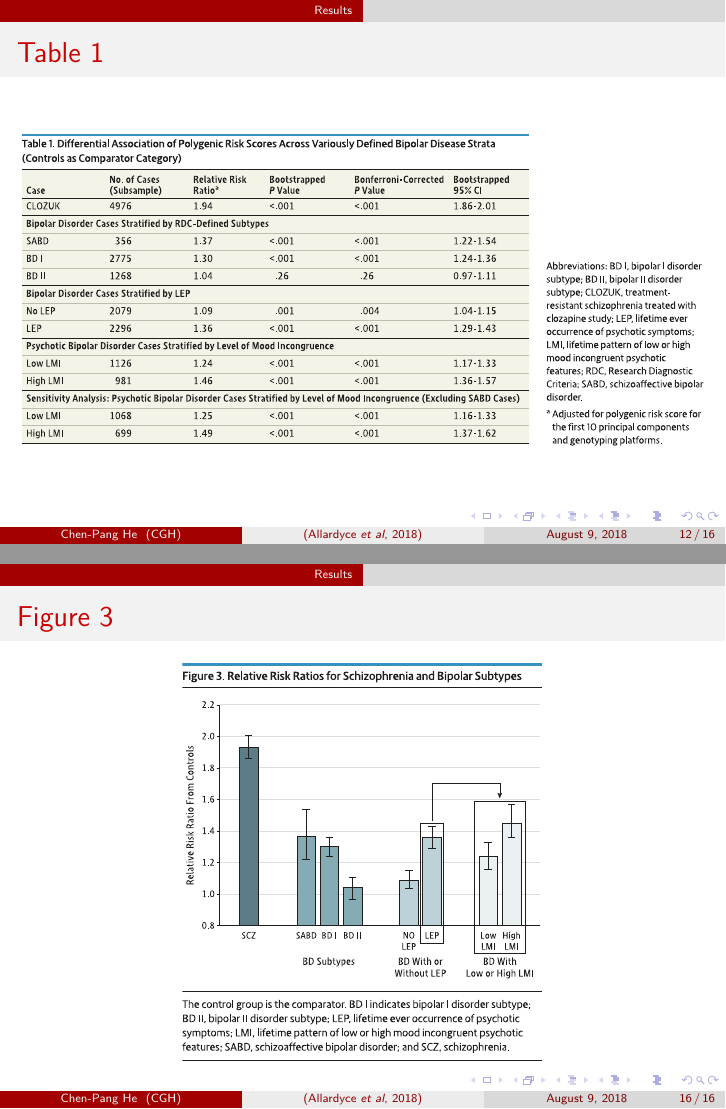
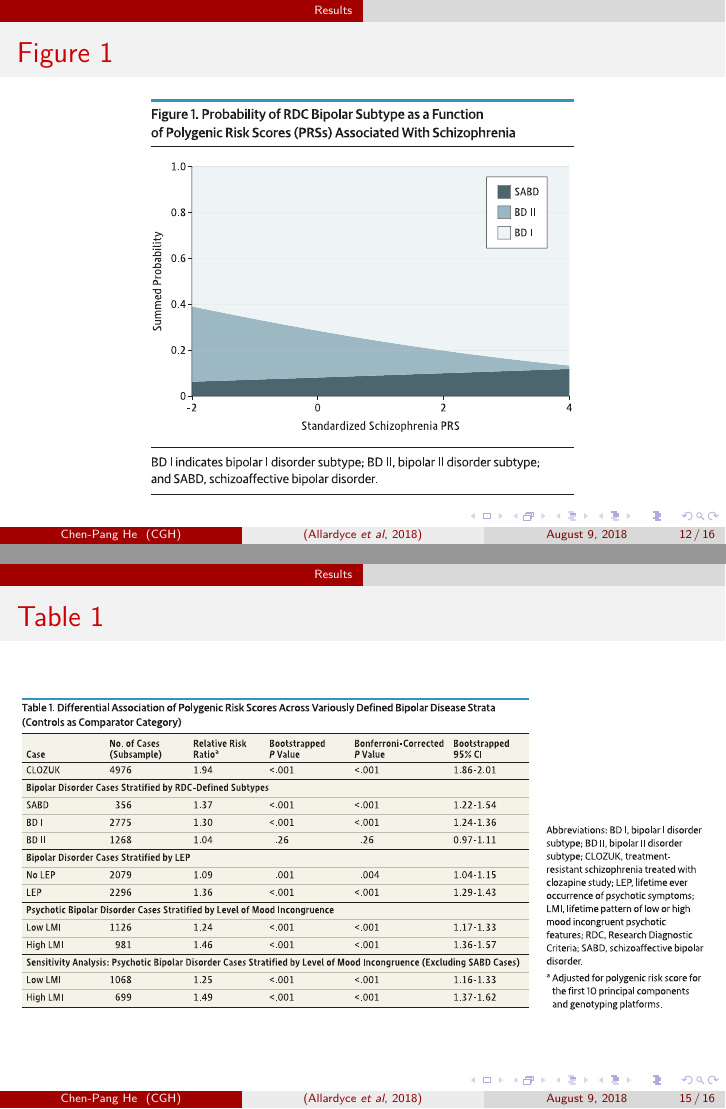
Before and after one commit to NeoTim/CGH-Psychiatry-Allardyce-2018, LaTeX slides (Allardyce-2018.tex): pages 12 and 16 of 16 before the commit and pages 12 and 15 of 16 after it, joined at a grey line. Compiled offline with XeLaTeX; a missing font is replaced by an installed copy or a similar font.

Commit message:
Place figures before tables to provide top-down view rather than bottom-up

```diff
--- a/Allardyce-2018.tex
+++ b/Allardyce-2018.tex
@@ -140,14 +140,6 @@
 \end{frame}
 
 \section{Results}
-\begin{frame}{Table 1}
-    \solo{T1.eps}
-\end{frame}
-
-\begin{frame}{Table 2}
-    \solo{T2.eps}
-\end{frame}
-
 \begin{frame}{Figure 1}
     \solo{F1.eps}
 \end{frame}
@@ -159,4 +151,12 @@
 \begin{frame}{Figure 3}
     \solo{F3.eps}
 \end{frame}
+
+\begin{frame}{Table 1}
+    \solo{T1.eps}
+\end{frame}
+
+\begin{frame}{Table 2}
+    \solo{T2.eps}
+\end{frame}
 \end{document}
```
